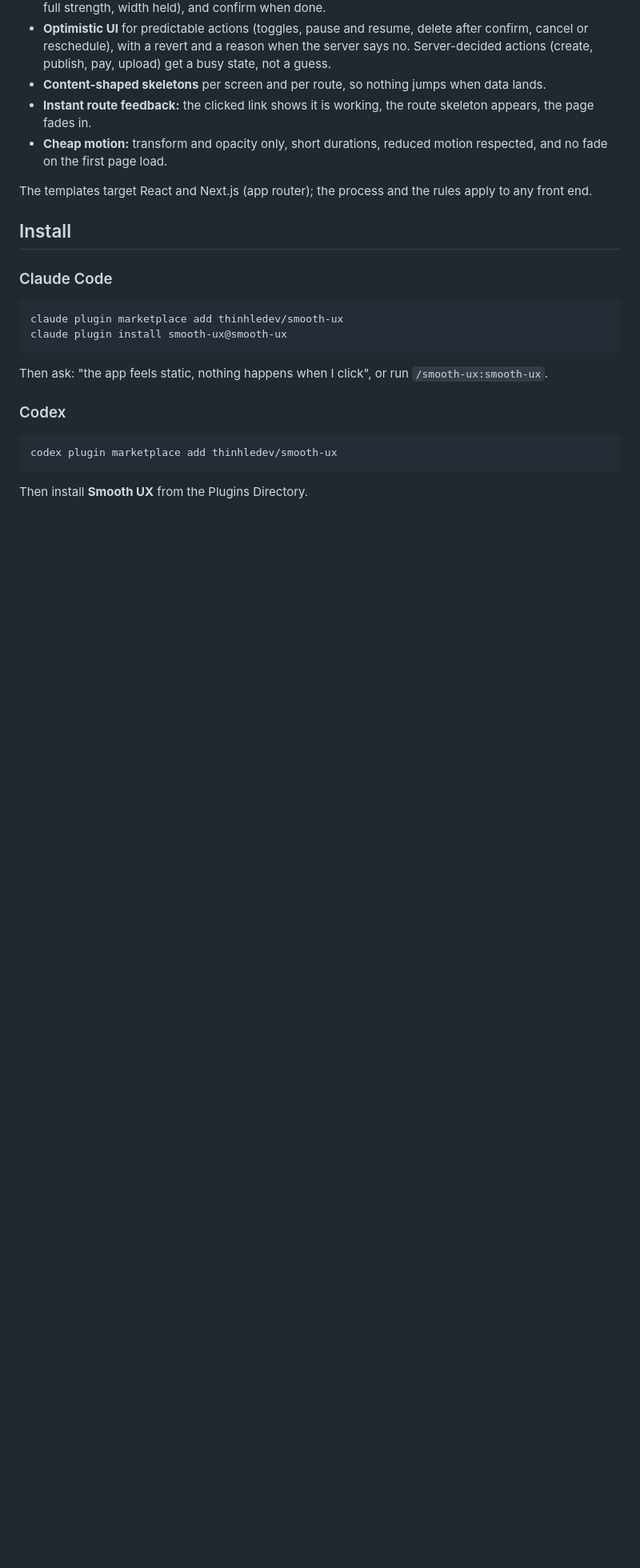
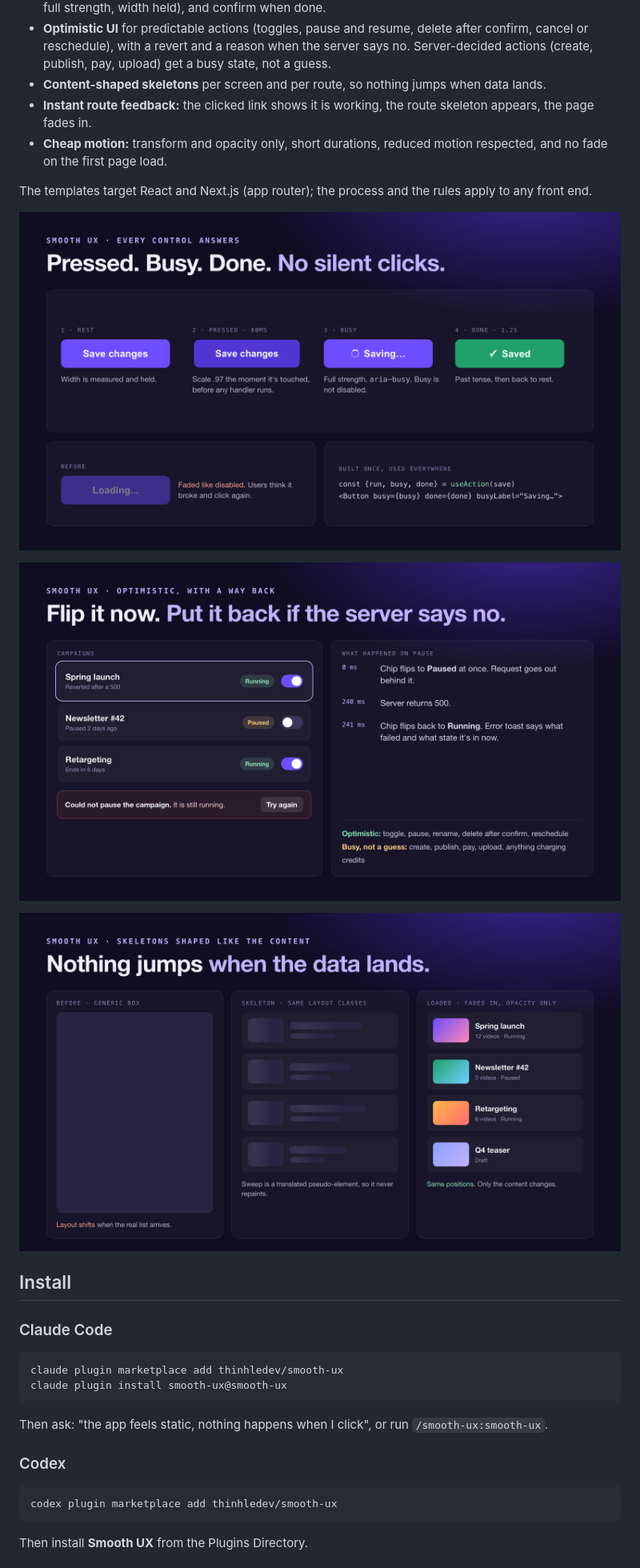
Before and after one commit to thinhledev/smooth-ux, a Markdown page: README.md, the part around the change. Shown at 80% size. Drawn GitHub-style; pictures changed too: assets/screenshots/01-every-click-answers.png (added), assets/screenshots/02-optimistic-with-revert.png (added), assets/screenshots/03-content-shaped-skeletons.png (added); blank space fills up the shorter version.

Commit message:
New logo and screenshots
Replace the logo with the violet button-and-cursor mark and add three
screenshots (button states, optimistic update with revert, skeletons),
shown in the README.

Co-Authored-By: Claude Opus 5.5 <noreply@anthropic.com>

```diff
--- a/README.md
+++ b/README.md
@@ -25,6 +25,12 @@ What your users get:
 
 The templates target React and Next.js (app router); the process and the
 rules apply to any front end.
+
+![Every control answers: rest, pressed, busy and done button states](assets/screenshots/01-every-click-answers.png)
+
+![An optimistic Pause that reverts with a clear message when the server fails](assets/screenshots/02-optimistic-with-revert.png)
+
+![A generic loading box next to a content-shaped skeleton and the loaded list](assets/screenshots/03-content-shaped-skeletons.png)
 
 ## Install
 
```
Also changed, not shown: assets/logo.png, 1 other file.
